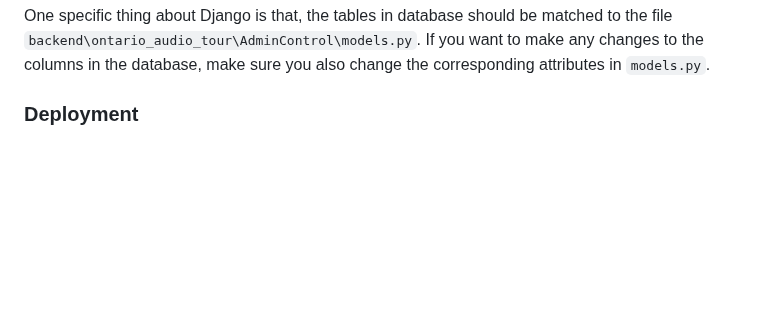
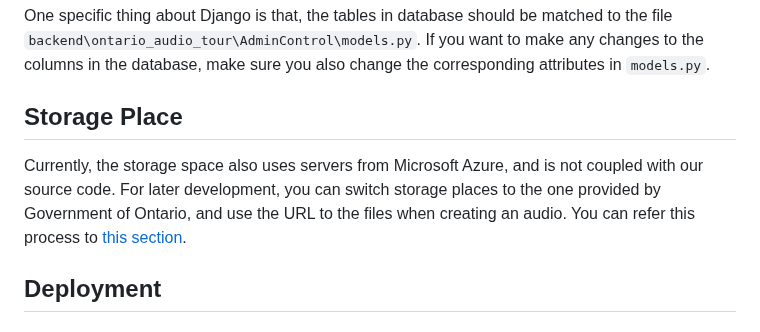
Before and after one commit to csc301-2023-fall/project-24-ontario-parks-T, a Markdown page: readme.md, the part around the change. Drawn GitHub-style; blank space fills up the shorter version.

```diff
--- a/readme.md
+++ b/readme.md
@@ -319,4 +319,7 @@ Remember to add secure certificates needed for accessing the server. You can do
 ### Matching Database to Models
 One specific thing about Django is that, the tables in database should be matched to the file `backend\ontario_audio_tour\AdminControl\models.py`. If you want to make any changes to the columns in the database, make sure you also change the corresponding attributes in `models.py`.
 
-### Deployment
+## Storage Place
+Currently, the storage space also uses servers from Microsoft Azure, and is not coupled with our source code. For later development, you can switch storage places to the one provided by Government of Ontario, and use the URL to the files when creating an audio. You can refer this process to [this section](##special-upload-audio-or-image-files).
+
+## Deployment
```
